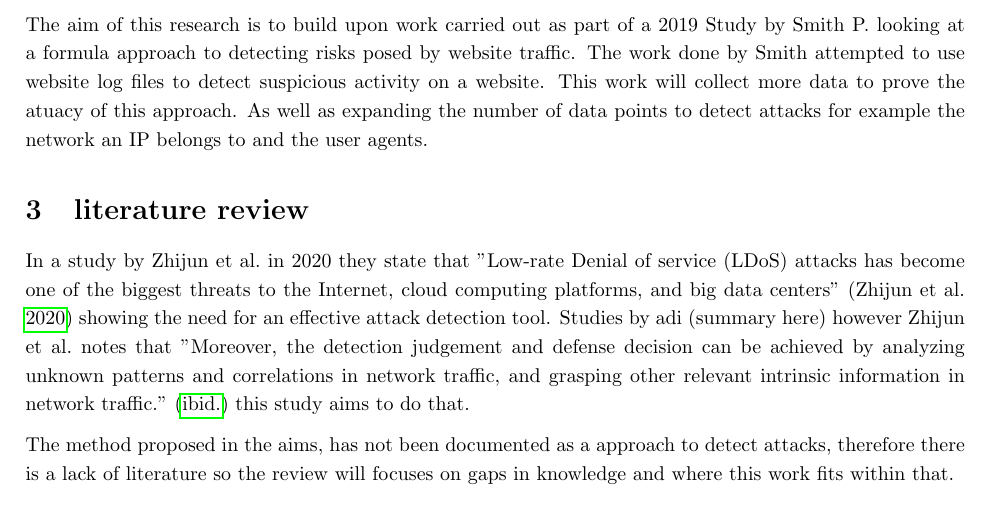
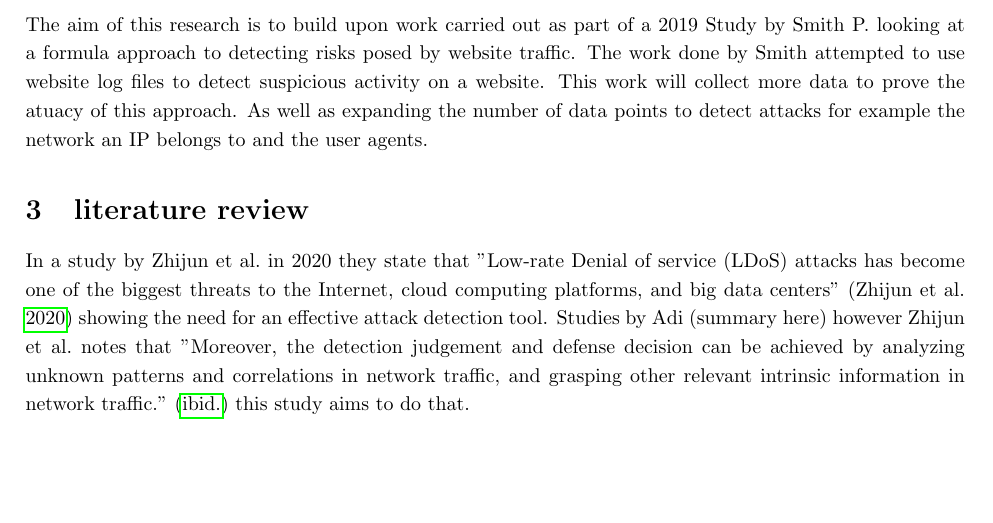
Before and after one commit to PeterTSmith1997/Mcomp-propsal, a LaTeX document (main.tex, which reads literature review.tex): part of page 1 of 3, cut so that both start at the same text, the shorter picture padded with empty space. Compiled offline with pdfLaTeX.

Commit message:
Updates from Overleaf

```diff
--- a/literature review.tex
+++ b/literature review.tex
@@ -1,7 +1,7 @@
-In a study by \citeauthor{9016229} in 2020 they state that "Low-rate Denial of service (LDoS) attacks has become one of the biggest threats to the Internet, cloud computing platforms, and big data centers" (\cite{9016229}) showing the need for an effective attack detection tool. Studies by adi (summary here) however \citeauthor{9016229} notes that "Moreover, the detection judgement and defense decision can be achieved by analyzing unknown patterns and correlations in network traffic, and grasping other relevant intrinsic information in network traffic."  (\cite{9016229}) this study aims to do that.
+In a study by \citeauthor{9016229} in 2020 they state that "Low-rate Denial of service (LDoS) attacks has become one of the biggest threats to the Internet, cloud computing platforms, and big data centers" (\cite{9016229}) showing the need for an effective attack detection tool. Studies by Adi (summary here) however \citeauthor{9016229} notes that "Moreover, the detection judgement and defense decision can be achieved by analyzing unknown patterns and correlations in network traffic, and grasping other relevant intrinsic information in network traffic."  (\cite{9016229}) this study aims to do that.
 
 
-The method proposed in the aims, has not been documented as a approach to detect attacks, therefore there is a lack of literature so the review will focuses on gaps in knowledge and where this work fits within that.
+%The method proposed in the aims, has not been documented as a approach to detect attacks, therefore there is a lack of literature so the review will focuses on gaps in knowledge and where this work fits within that.
 
 \textit{High rate attacks on websites can be easily detected and migated.  In the modern world, businesses will take the networking approach of either using a reverse proxy via a provider such as cloudflare, or by the use of in house networking mechanics such as a Software Defined Network (SDN) or a Network Functions Virtualization (NFV). The majority of the papers found while researching high bandwidth attacks are looking into detection methodology while using SDN networking. SDN networking is more important now due to businesses needing highly reliable networks.  As they will now define their network at a software level rather than a hardware level, this will allow them to add or take away capacity from within their network to cope with the peaks in traffic. The downside to this is often that, when not managed correctly, the network will continue to scale up its resources, therefore, increasing the cost to the organisation (\cite{Techbeacon}).
 Haopei Wang notes in 2015, when the emergence of SDN networking was relatively new, that SDN abstracts the physical layer from the hardware layer. Therefore, the network is controlled at the software level; this leads to a more fine grained control of the network and opens up the opportunity for new defence mechanisms. The team developed a DDoS identifying and mitigation process that they named FLOODGUARD. The process involves a two stage saturation mitigation technique involving a Proactive flow rule analyzer and a packet migration module. Through a comprehensive detection algorithm at the migration agent, looking at Memory depletion and rate of packet\_in messages, malign traffic is separated from genuine traffic and mitigated using handling dynamics (\cite{7266854}).
```
